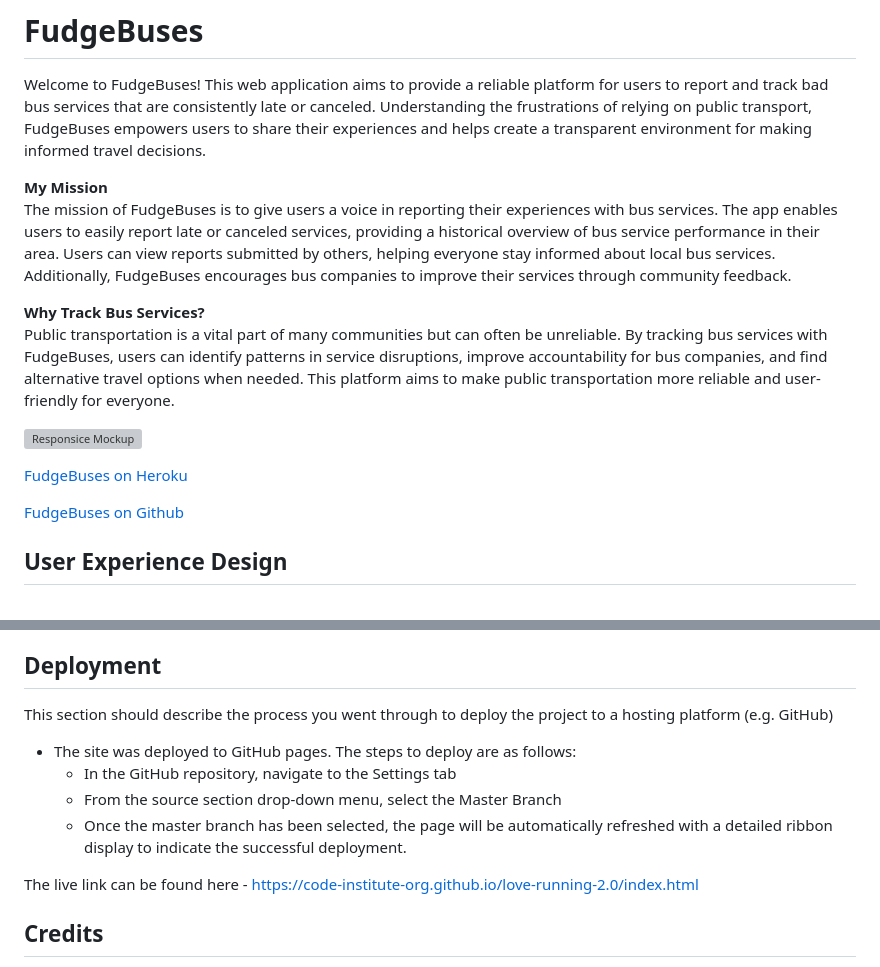
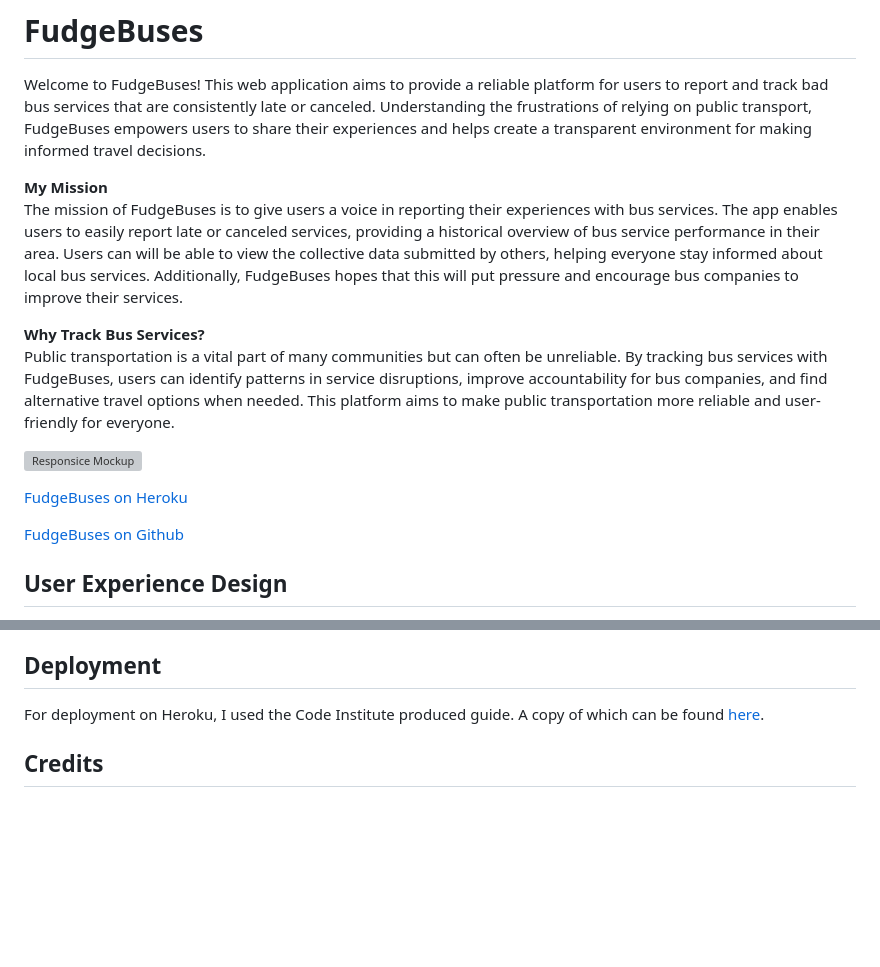
Before and after one commit to chuckydillo/fudge-buses, a Markdown page: documentation/README.md, 2 parts joined by grey strips. GitHub-like rendering; blank space fills up the shorter version; grey boxes are pictures that could not be loaded.

Commit message:
change mission statement, add deployment section

```diff
--- a/documentation/README.md
+++ b/documentation/README.md
@@ -3,14 +3,14 @@
 Welcome to FudgeBuses! This web application aims to provide a reliable platform for users to report and track bad bus services that are consistently late or canceled. Understanding the frustrations of relying on public transport, FudgeBuses empowers users to share their experiences and helps create a transparent environment for making informed travel decisions.
 
 **My Mission**
-The mission of FudgeBuses is to give users a voice in reporting their experiences with bus services. The app enables users to easily report late or canceled services, providing a historical overview of bus service performance in their area. Users can view reports submitted by others, helping everyone stay informed about local bus services. Additionally, FudgeBuses encourages bus companies to improve their services through community feedback.
+The mission of FudgeBuses is to give users a voice in reporting their experiences with bus services. The app enables users to easily report late or canceled services, providing a historical overview of bus service performance in their area. Users can will be able to view the collective data submitted by others, helping everyone stay informed about local bus services. Additionally, FudgeBuses hopes that this will put pressure and encourage bus companies to improve their services.
 
 **Why Track Bus Services?**
 Public transportation is a vital part of many communities but can often be unreliable. By tracking bus services with FudgeBuses, users can identify patterns in service disruptions, improve accountability for bus companies, and find alternative travel options when needed. This platform aims to make public transportation more reliable and user-friendly for everyone.
 
 ![Responsice Mockup](https://github.com/lucyrush/readme-template/blob/master/media/love_running_mockup.png)
 
- [FudgeBuses on Heroku](https://fudgebuses-2818f2a44822.herokuapp.com/)
+[FudgeBuses on Heroku](https://fudgebuses-2818f2a44822.herokuapp.com/)
 
 [FudgeBuses on Github](https://github.com/chuckydillo/fudge-buses)
 ## User Experience Design
@@ -82,15 +94,7 @@ You will need to mention unfixed bugs and why they were not fixed. This section
 
 ## Deployment
 
-This section should describe the process you went through to deploy the project to a hosting platform (e.g. GitHub)
-
-- The site was deployed to GitHub pages. The steps to deploy are as follows:
-  - In the GitHub repository, navigate to the Settings tab
-  - From the source section drop-down menu, select the Master Branch
-  - Once the master branch has been selected, the page will be automatically refreshed with a detailed ribbon display to indicate the successful deployment.
-
-The live link can be found here - https://code-institute-org.github.io/love-running-2.0/index.html
-
+For deployment on Heroku, I used the Code Institute produced guide. A copy of which can be found [here](https://docs.google.com/document/d/14SR7GJW1zH6vre7Dlh-OLrjpVHWbs84w119smExxso0/edit?usp=sharing).
 
 ## Credits
 
```
Also changed, not shown: other parts of documentation/README.md (+12 -0 lines).
